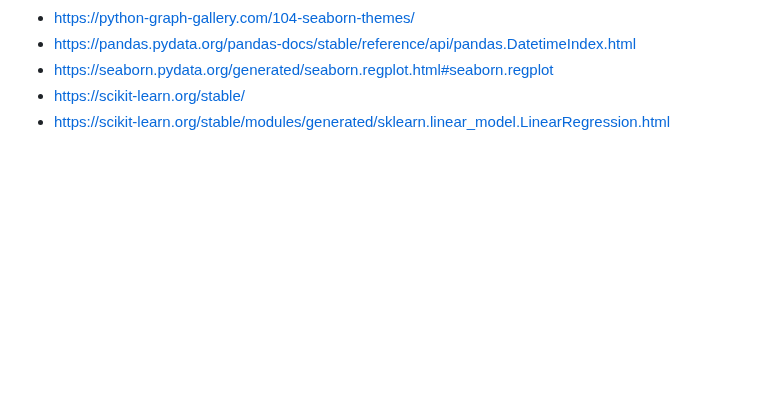
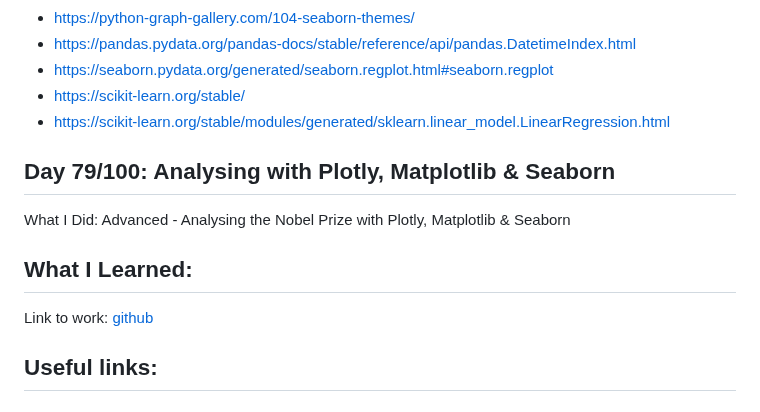
Before and after one commit to Masoudmashayekh/100_days_of_code_Python, a Markdown page: README.md, the part around the change. Drawn GitHub-style; blank space fills up the shorter version.

Commit message:
Analysing with Plotly, Matplotlib & Seaborn

```diff
--- a/README.md
+++ b/README.md
@@ -1147,3 +1147,16 @@ Useful links:
 - https://seaborn.pydata.org/generated/seaborn.regplot.html#seaborn.regplot
 - https://scikit-learn.org/stable/
 - https://scikit-learn.org/stable/modules/generated/sklearn.linear_model.LinearRegression.html
+
+## Day 79/100: Analysing with Plotly, Matplotlib & Seaborn
+
+What I Did: Advanced - Analysing the Nobel Prize with Plotly, Matplotlib & Seaborn
+
+What I Learned:
+-
+
+Link to work:
+[github](./Day_78_Data_Visualisation_with_Seaborn/)
+
+Useful links:
+-
```
